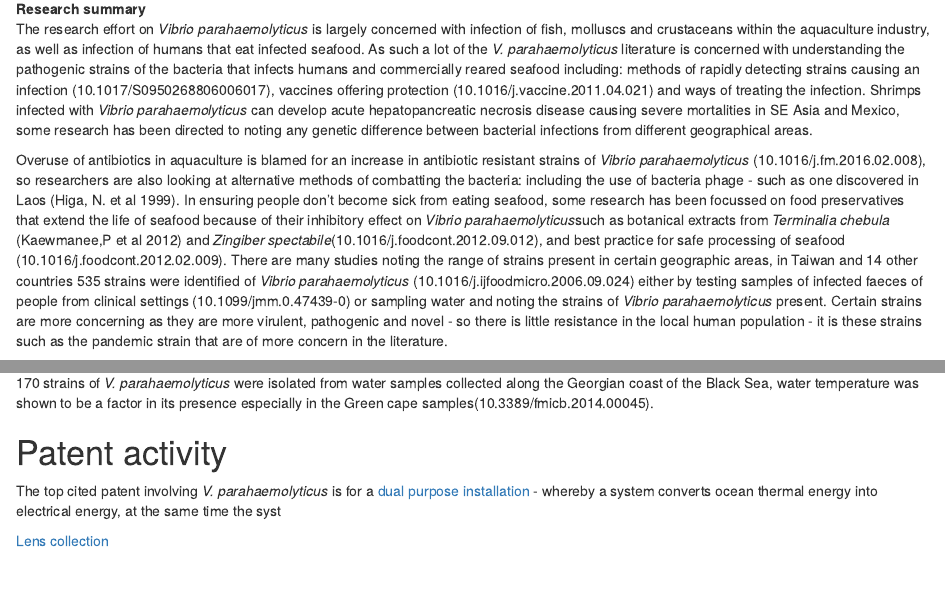
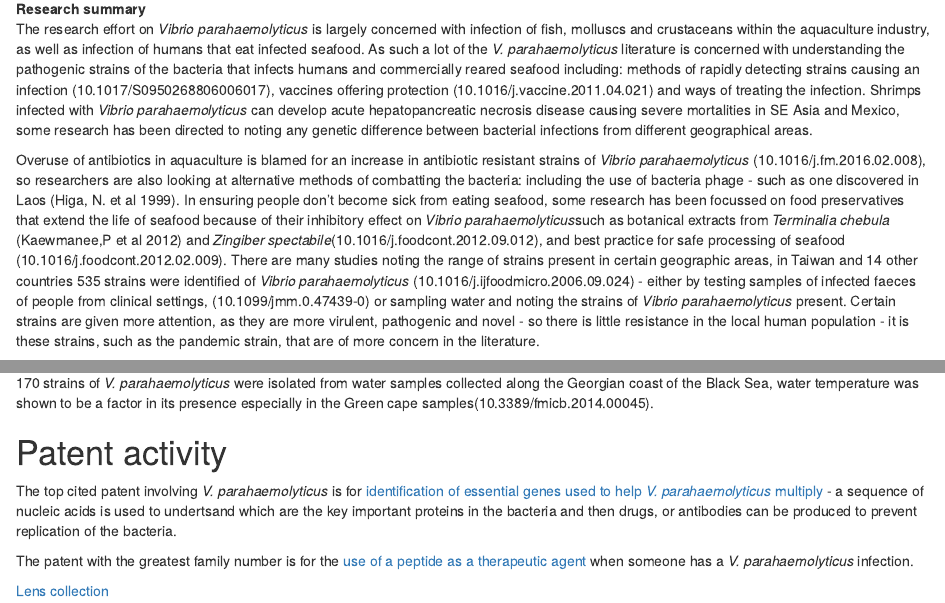
Before and after one commit to NickyShale/asean_marine, an R Markdown document (Nicky's summaries/vibrio_parahaemolyticus.Rmd): the page in a window 1100 px wide, from 720 px down, and a second part further down, joined at a grey line. Rendered offline with R 4.5, knitr and Pandoc, with nearby package versions.

Commit message:
update of Vibrio para
update of vibrio para

```diff
--- a/Nicky's summaries/vibrio_parahaemolyticus.Rmd
+++ b/Nicky's summaries/vibrio_parahaemolyticus.Rmd
@@ -31,7 +31,7 @@ Much of the research on *Vibrio parahaemolyticus* is categorised as Microbiology
 **Research summary**
 The research effort on *Vibrio parahaemolyticus* is largely concerned with infection of fish, molluscs and crustaceans within the aquaculture industry, as well as infection of humans that eat infected seafood. As such a lot of the *V. parahaemolyticus* literature is concerned with understanding the pathogenic strains of the bacteria that infects humans and commercially reared seafood including: methods of rapidly detecting strains causing an infection (10.1017/S0950268806006017), vaccines offering protection (10.1016/j.vaccine.2011.04.021) and ways of treating the infection. Shrimps infected with *Vibrio parahaemolyticus* can develop acute hepatopancreatic necrosis disease causing severe mortalities in SE Asia and Mexico, some research has been directed to noting any genetic difference between bacterial infections from different geographical areas.
 
-Overuse of antibiotics in aquaculture is blamed for an increase in antibiotic resistant strains of *Vibrio parahaemolyticus* (10.1016/j.fm.2016.02.008), so researchers are also looking at alternative methods of combatting the bacteria: including the use of bacteria phage - such as one discovered in Laos (Higa, N. et al 1999). In ensuring people don't become sick from eating seafood, some research has been focussed on food preservatives that extend the life of seafood because of their inhibitory effect on *Vibrio parahaemolyticus*such as botanical extracts from *Terminalia chebula* (Kaewmanee,P et al 2012) and *Zingiber spectabile*(10.1016/j.foodcont.2012.09.012), and best practice for safe processing of seafood (10.1016/j.foodcont.2012.02.009). There are many studies noting the range of strains present in certain geographic areas, in Taiwan and 14 other countries 535 strains were identified of *Vibrio parahaemolyticus* (10.1016/j.ijfoodmicro.2006.09.024) either by testing samples of infected faeces of people from clinical settings (10.1099/jmm.0.47439-0) or sampling water and noting the strains of *Vibrio parahaemolyticus* present. Certain strains are more concerning as they are more virulent, pathogenic and novel - so there is little resistance in the local human population - it is these strains such as the pandemic strain that are of more concern in the literature.
+Overuse of antibiotics in aquaculture is blamed for an increase in antibiotic resistant strains of *Vibrio parahaemolyticus* (10.1016/j.fm.2016.02.008), so researchers are also looking at alternative methods of combatting the bacteria: including the use of bacteria phage - such as one discovered in Laos (Higa, N. et al 1999). In ensuring people don't become sick from eating seafood, some research has been focussed on food preservatives that extend the life of seafood because of their inhibitory effect on *Vibrio parahaemolyticus*such as botanical extracts from *Terminalia chebula* (Kaewmanee,P et al 2012) and *Zingiber spectabile*(10.1016/j.foodcont.2012.09.012), and best practice for safe processing of seafood (10.1016/j.foodcont.2012.02.009). There are many studies noting the range of strains present in certain geographic areas, in Taiwan and 14 other countries 535 strains were identified of *Vibrio parahaemolyticus* (10.1016/j.ijfoodmicro.2006.09.024) - either by testing samples of infected faeces of people from clinical settings, (10.1099/jmm.0.47439-0) or sampling water and noting the strains of *Vibrio parahaemolyticus* present. Certain strains are given more attention, as they are more virulent, pathogenic and novel - so there is little resistance in the local human population - it is these strains, such as the pandemic strain, that are of more concern in the literature.
 
 **Aquatic or marine?**
 *Vibrio parahaemolyticus* is found in marine and brackish waters, however its presence has also been noted in a tropical coastal lagoon from 2 samples collected in the estuary near Yor Island, Songkhla Lake, Thailand (10.1139/W11-084).
@@ -49,7 +49,8 @@ Samples of seafood were analysed from Hong Kong, Indonesia, Thailand and Vietnam
 
 # Patent activity
 
-The top cited patent involving *V. parahaemolyticus*  is for a [dual purpose installation](https://www.lens.org/lens/patent/US_4055145_A) - whereby a system converts ocean thermal energy into electrical energy, at the same time the syst
+The top cited patent involving *V. parahaemolyticus*  is for [identification of essential genes used to help *V. parahaemolyticus* multiply](https://www.lens.org/lens/patent/US_2004_0029129_A1) - a sequence of nucleic acids is used to undertsand which are the key important proteins in the bacteria and then drugs, or antibodies can be produced to prevent replication of the bacteria.
 
+The patent with the greatest family number is for the [use of a peptide as a therapeutic agent](https://www.lens.org/lens/patent/WO_2009_043477_A2) when someone has a *V. parahaemolyticus* infection.
 
 [Lens collection](https://www.lens.org/lens/collection/24760)
```
Also changed, not shown: 2 other files.
